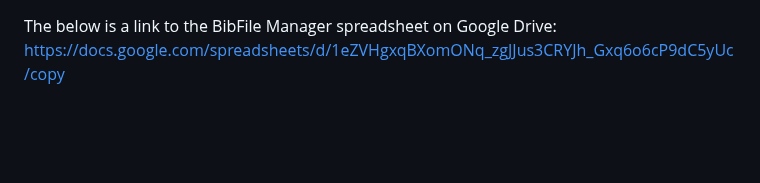
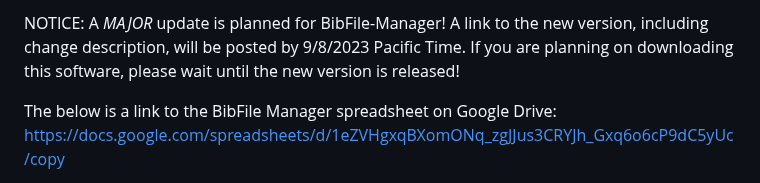
Before and after one commit to pmarcum/BibMan, a Markdown page: README.md, the part around the change. GitHub-like rendering; blank space fills up the shorter version.

```diff
--- a/README.md
+++ b/README.md
@@ -1,3 +1,5 @@
+NOTICE:  A *MAJOR* update is planned for BibFile-Manager!  A link to the new version, including change description, will be posted by 9/8/2023 Pacific Time.  If you are planning on downloading this software, please wait until the new version is released!
+
 The below is a link to the BibFile Manager spreadsheet on Google Drive:
 https://docs.google.com/spreadsheets/d/1eZVHgxqBXomONq_zgJJus3CRYJh_Gxq6o6cP9dC5yUc/copy
 
```
